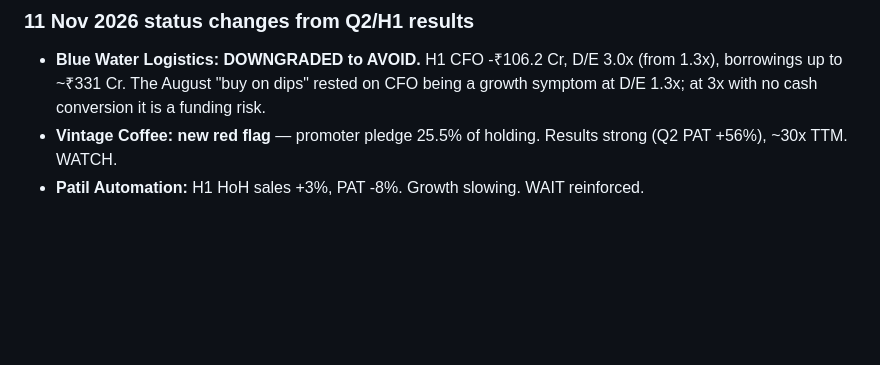
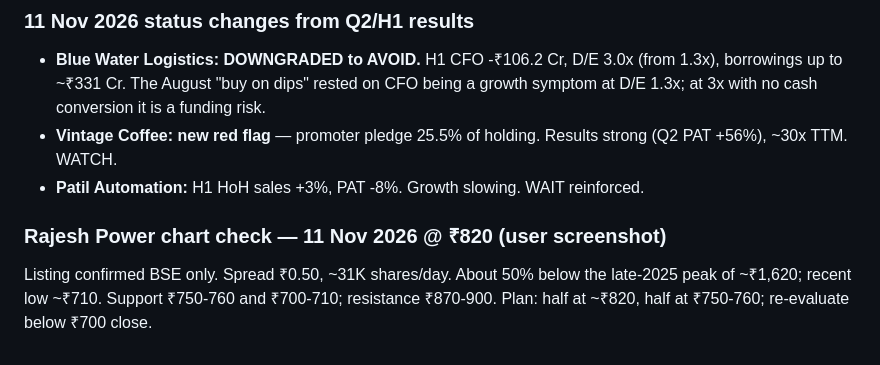
Before and after one commit to drkishorespatil-dev/researchmd, a Markdown page: sovrenn/watchlist.md, the part around the change. GitHub-like rendering; blank space fills up the shorter version.

```diff
--- a/sovrenn/watchlist.md
+++ b/sovrenn/watchlist.md
@@ -683,3 +683,8 @@ Hold the other half until H2 FY27 shows debt stops rising / operating cash flow
   rested on CFO being a growth symptom at D/E 1.3x; at 3x with no cash conversion it is a funding risk.
 - **Vintage Coffee: new red flag** — promoter pledge 25.5% of holding. Results strong (Q2 PAT +56%), ~30x TTM. WATCH.
 - **Patil Automation:** H1 HoH sales +3%, PAT -8%. Growth slowing. WAIT reinforced.
+
+### Rajesh Power chart check — 11 Nov 2026 @ ₹820 (user screenshot)
+
+Listing confirmed BSE only. Spread ₹0.50, ~31K shares/day. About 50% below the late-2025 peak of ~₹1,620; recent low ~₹710.
+Support ₹750-760 and ₹700-710; resistance ₹870-900. Plan: half at ~₹820, half at ₹750-760; re-evaluate below ₹700 close.
```
Also changed, not shown: sovrenn/daily-log.md (+8 -0 lines).
